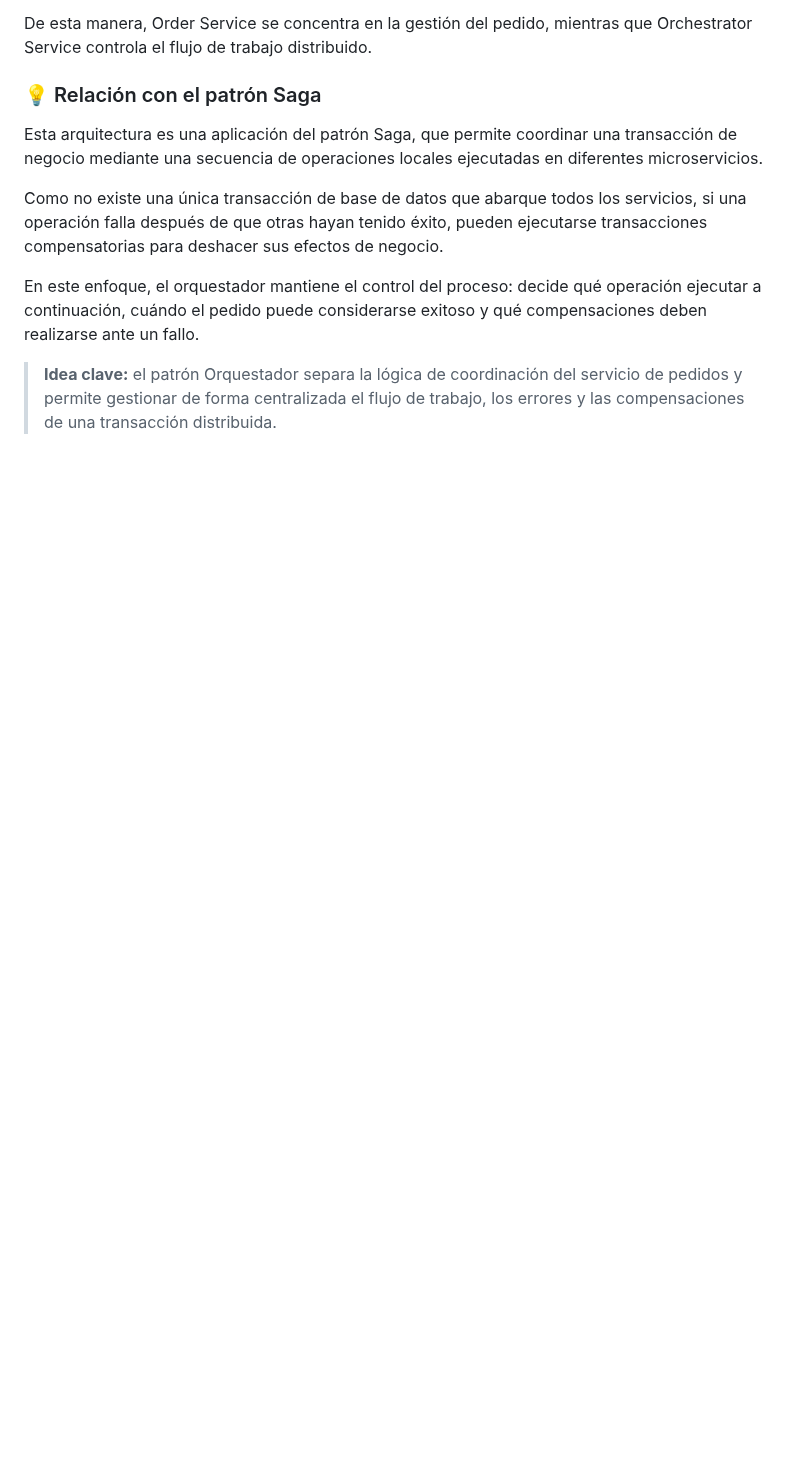
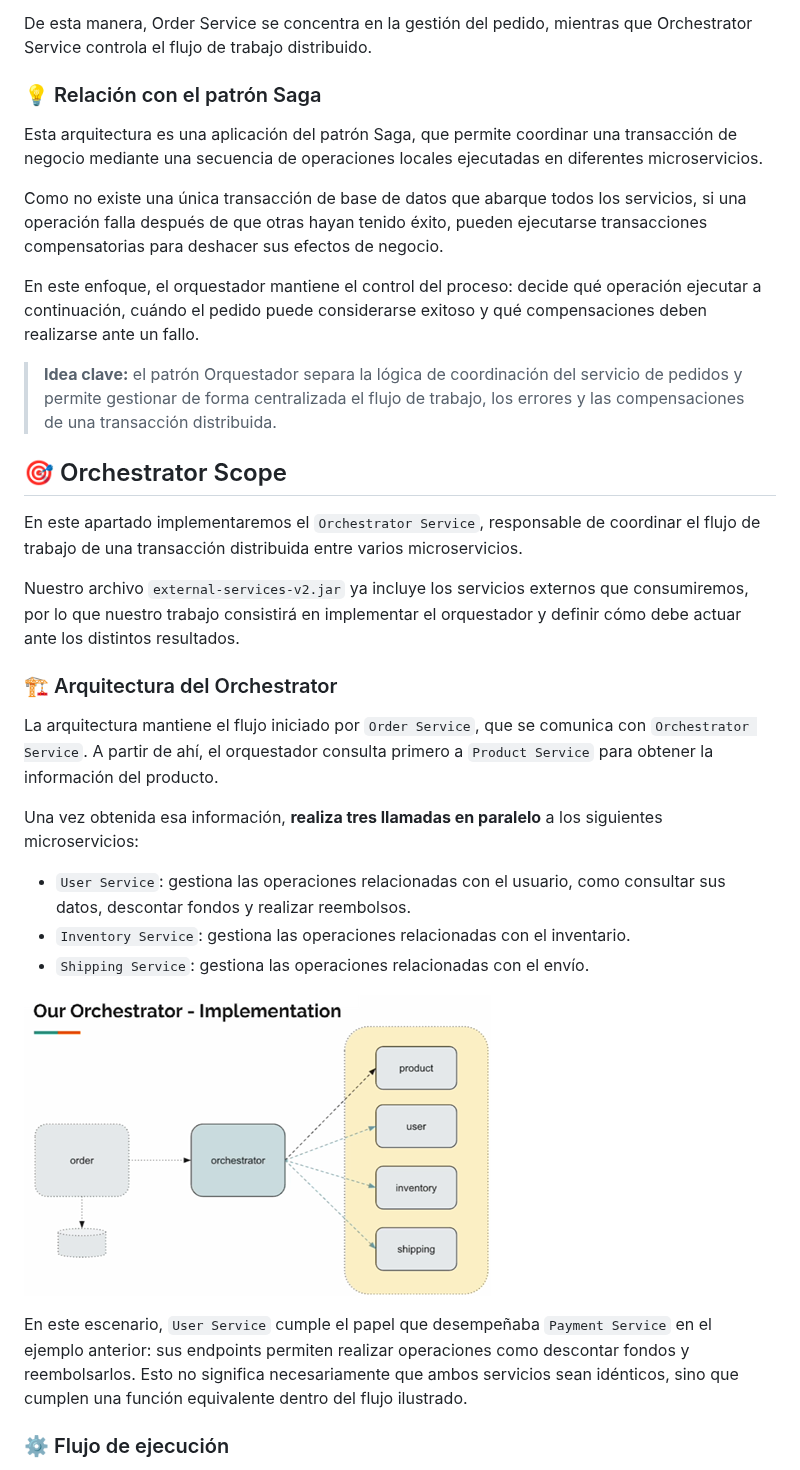
Before and after one commit to magadiflo/spring-webflux-patterns-resilience, a Markdown page: 04.orchestrator-saga-distributed-transactions-&-parallel-workflow.md, the part around one of its changes. Rendered like a GitHub page; pictures changed too: assets/section-04/03.png (added); blank space fills up the shorter version.

Commit message:
Orchestrator Scope

```diff
--- a/04.orchestrator-saga-distributed-transactions-&-parallel-workflow.md
+++ b/04.orchestrator-saga-distributed-transactions-&-parallel-workflow.md
@@ -81,3 +81,32 @@ pedido puede considerarse exitoso y qué compensaciones deben realizarse ante un
 
 > **Idea clave:** el patrón Orquestador separa la lógica de coordinación del servicio de pedidos y permite gestionar de
 > forma centralizada el flujo de trabajo, los errores y las compensaciones de una transacción distribuida.
+
+## 🎯 Orchestrator Scope
+
+En este apartado implementaremos el `Orchestrator Service`, responsable de coordinar el flujo de trabajo de una
+transacción distribuida entre varios microservicios.
+
+Nuestro archivo `external-services-v2.jar` ya incluye los servicios externos que consumiremos, por lo que nuestro
+trabajo consistirá en implementar el orquestador y definir cómo debe actuar ante los distintos resultados.
+
+### 🏗️ Arquitectura del Orchestrator
+
+La arquitectura mantiene el flujo iniciado por `Order Service`, que se comunica con `Orchestrator Service`. A partir de
+ahí, el orquestador consulta primero a `Product Service` para obtener la información del producto.
+
+Una vez obtenida esa información, **realiza tres llamadas en paralelo** a los siguientes microservicios:
+
+- `User Service`: gestiona las operaciones relacionadas con el usuario, como consultar sus datos, descontar fondos y
+  realizar reembolsos.
+- `Inventory Service`: gestiona las operaciones relacionadas con el inventario.
+- `Shipping Service`: gestiona las operaciones relacionadas con el envío.
+
+![03.png](assets/section-04/03.png)
+
+En este escenario, `User Service` cumple el papel que desempeñaba `Payment Service` en el ejemplo anterior: sus
+endpoints permiten realizar operaciones como descontar fondos y reembolsarlos. Esto no significa necesariamente que
+ambos servicios sean idénticos, sino que cumplen una función equivalente dentro del flujo ilustrado.
+
+### ⚙️ Flujo de ejecución
+
```
Also changed, not shown: other parts of 04.orchestrator-saga-distributed-transactions-&-parallel-workflow.md (+31 -0 lines).
